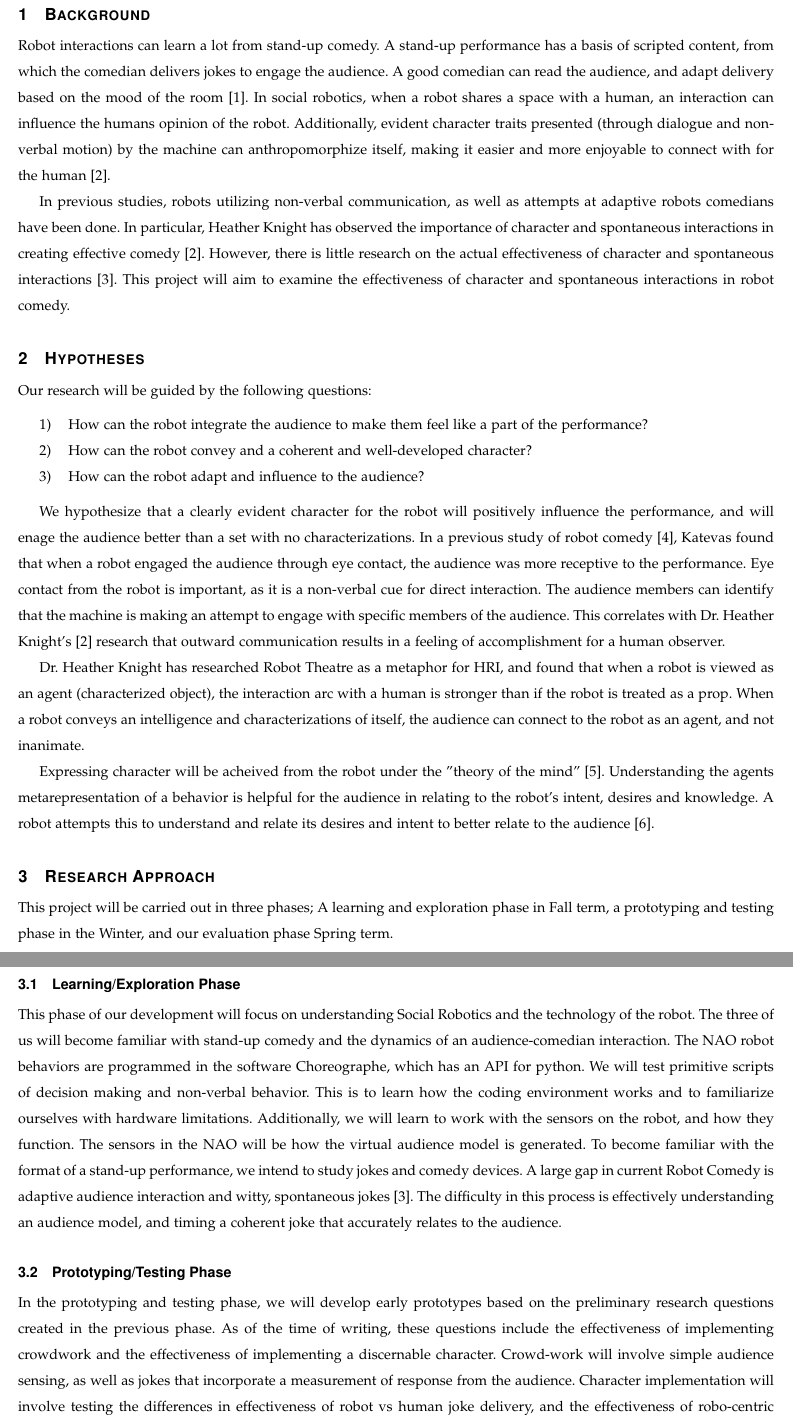
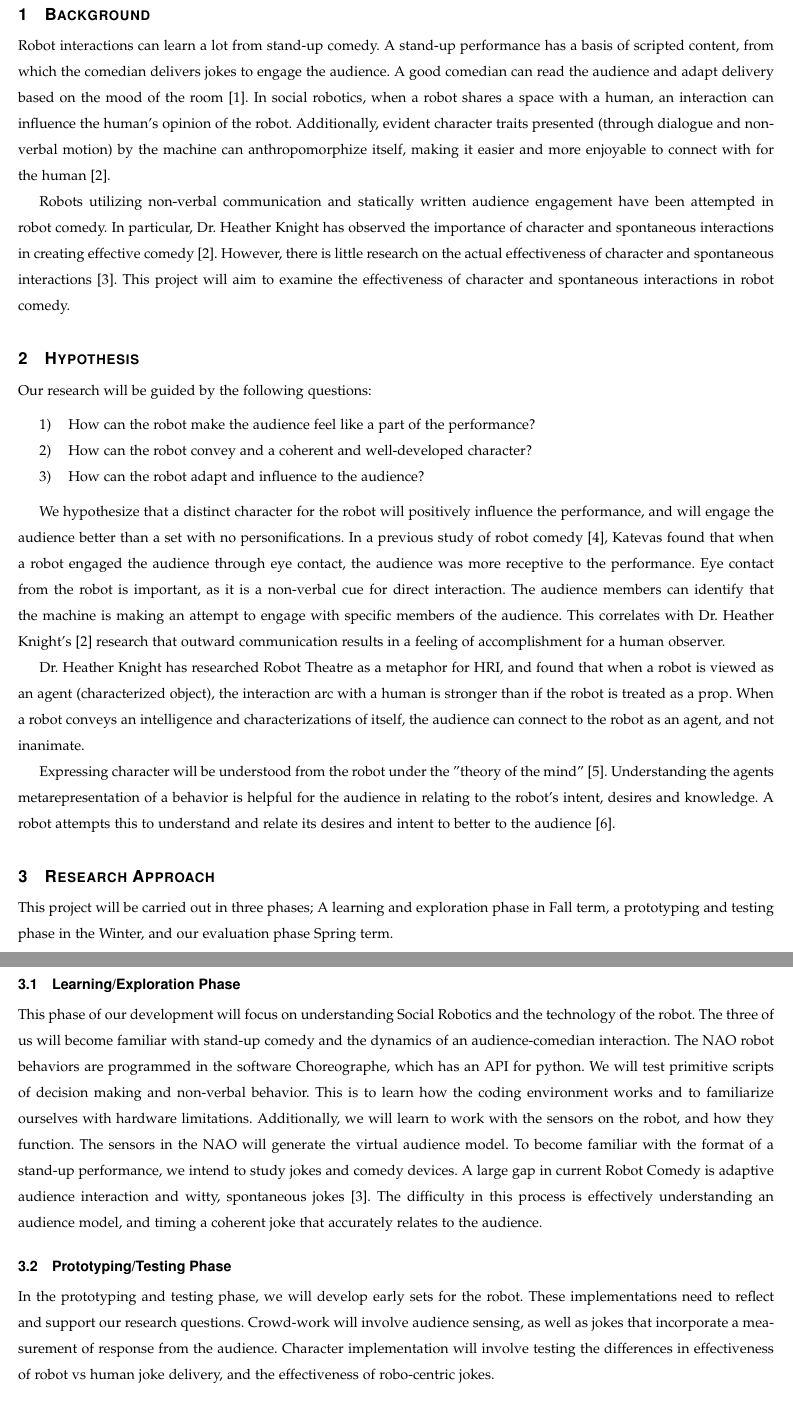
Before and after one commit to shinga/Making-an-Effective-Robot-Comedian, a LaTeX paper (docs/requirements_doc/requirements.tex): two parts of pages 3 and 4 of 7, joined at a grey line, cut so that both start at the same text. Compiled offline with pdfLaTeX; a missing font is replaced by an installed copy or a similar font; a LaTeX package or settings file that is missing is left out.

Commit message:
Grammar edits

```diff
--- a/docs/requirements_doc/requirements.tex
+++ b/docs/requirements_doc/requirements.tex
@@ -99,34 +99,34 @@ A comedian can observe an audience and improvise a delivery of a joke to connect
 \clearpage
 
 \section{Background}
-Robot interactions can learn a lot from stand-up comedy. A stand-up performance has a basis of scripted content, from which the comedian delivers jokes to engage the audience. A good comedian can read the audience, and adapt delivery based on the mood of the room \cite{talkingFunny}. In social robotics, when a robot shares a space with a human, an interaction can influence the humans opinion of the robot. Additionally, evident character traits presented (through dialogue and non-verbal motion) by the machine can anthropomorphize itself, making it easier and more enjoyable to connect with for the human \cite{KnightEightLessons:2011}.
+Robot interactions can learn a lot from stand-up comedy. A stand-up performance has a basis of scripted content, from which the comedian delivers jokes to engage the audience. A good comedian can read the audience and adapt delivery based on the mood of the room \cite{talkingFunny}. In social robotics, when a robot shares a space with a human, an interaction can influence the human's opinion of the robot. Additionally, evident character traits presented (through dialogue and non-verbal motion) by the machine can anthropomorphize itself, making it easier and more enjoyable to connect with for the human \cite{KnightEightLessons:2011}.
 
-In previous studies, robots utilizing non-verbal communication, as well as attempts at adaptive robots comedians have been done. In particular, Heather Knight has observed the importance of character and spontaneous interactions in creating effective comedy \cite{KnightEightLessons:2011}. However, there is little research on the actual effectiveness of character and spontaneous interactions \cite{KatevasRobot:2014}. This project will aim to examine the effectiveness of character and spontaneous interactions in robot comedy.
+Robots utilizing non-verbal communication and statically written audience engagement have been attempted in robot comedy. In particular, Dr. Heather Knight has observed the importance of character and spontaneous interactions in creating effective comedy \cite{KnightEightLessons:2011}. However, there is little research on the actual effectiveness of character and spontaneous interactions \cite{KatevasRobot:2014}. This project will aim to examine the effectiveness of character and spontaneous interactions in robot comedy.
 
 
-\section{Hypotheses}
+\section{Hypothesis}
 
 Our research will be guided by the following questions:
 \begin{enumerate}[\IEEEsetlabelwidth{6)}]
-\item How can the robot integrate the audience to make them feel like a part of the performance?
+\item How can the robot make the audience feel like a part of the performance?
 \item How can the robot convey and a coherent and well-developed character?
 \item How can the robot adapt and influence to the audience?
 \end{enumerate}
 
-We hypothesize that a clearly evident character for the robot will positively influence the performance, and will enage the audience better than a set with no characterizations. In a previous study of robot comedy \cite{RobotComedyLab:2015}, Katevas found that when a robot engaged the audience through eye contact, the audience was more receptive to the performance. Eye contact from the robot is important, as it is a non-verbal cue for direct interaction. The audience members can identify that the machine is making an attempt to engage with specific members of the audience. This correlates with Dr. Heather Knight's \cite{KnightEightLessons:2011} research that outward communication results in a feeling of accomplishment for a human observer.
+We hypothesize that a distinct character for the robot will positively influence the performance, and will engage the audience better than a set with no personifications. In a previous study of robot comedy \cite{RobotComedyLab:2015}, Katevas found that when a robot engaged the audience through eye contact, the audience was more receptive to the performance. Eye contact from the robot is important, as it is a non-verbal cue for direct interaction. The audience members can identify that the machine is making an attempt to engage with specific members of the audience. This correlates with Dr. Heather Knight's \cite{KnightEightLessons:2011} research that outward communication results in a feeling of accomplishment for a human observer.
 
 Dr. Heather Knight has researched Robot Theatre as a metaphor for HRI, and found that when a robot is viewed as an agent (characterized object), the interaction arc with a human is stronger than if the robot is treated as a prop. When a robot conveys an intelligence and characterizations of itself, the audience can connect to the robot as an agent, and not inanimate.
 
-Expressing character will be acheived from the robot under the "theory of the mind" \cite{leslie}. Understanding the agents metarepresentation of a behavior is helpful for the audience in relating to the robot's intent, desires and knowledge. A robot attempts this to understand and relate its desires and intent to better relate to the audience \cite{theoryOfMindRobots}.
+Expressing character will be understood from the robot under the "theory of the mind" \cite{leslie}. Understanding the agents metarepresentation of a behavior is helpful for the audience in relating to the robot's intent, desires and knowledge. A robot attempts this to understand and relate its desires and intent to better to the audience \cite{theoryOfMindRobots}.
 
 \section{Research Approach}
 This project will be carried out in three phases; A learning and exploration phase in Fall term, a prototyping and testing phase in the Winter, and our evaluation phase Spring term.
 
 \subsection{Learning/Exploration Phase}
-This phase of our development will focus on understanding Social Robotics and the technology of the robot. The three of us will become familiar with stand-up comedy and the dynamics of an audience-comedian interaction. The NAO robot behaviors are programmed in the software Choreographe, which has an API for python. We will test primitive scripts of decision making and non-verbal behavior. This is to learn how the coding environment works and to familiarize ourselves with hardware limitations. Additionally, we will learn to work with the sensors on the robot, and how they function. The sensors in the NAO will be how the virtual audience model is generated. To become familiar with the format of a stand-up performance, we intend to study jokes and comedy devices. A large gap in current Robot Comedy is adaptive audience interaction and witty, spontaneous jokes \cite{KatevasRobot:2014}. The difficulty in this process is effectively understanding an audience model, and timing a coherent joke that accurately relates to the audience.
+This phase of our development will focus on understanding Social Robotics and the technology of the robot. The three of us will become familiar with stand-up comedy and the dynamics of an audience-comedian interaction. The NAO robot behaviors are programmed in the software Choreographe, which has an API for python. We will test primitive scripts of decision making and non-verbal behavior. This is to learn how the coding environment works and to familiarize ourselves with hardware limitations. Additionally, we will learn to work with the sensors on the robot, and how they function. The sensors in the NAO will generate the virtual audience model. To become familiar with the format of a stand-up performance, we intend to study jokes and comedy devices. A large gap in current Robot Comedy is adaptive audience interaction and witty, spontaneous jokes \cite{KatevasRobot:2014}. The difficulty in this process is effectively understanding an audience model, and timing a coherent joke that accurately relates to the audience.
 
 \subsection{Prototyping/Testing Phase}
-In the prototyping and testing phase, we will develop early prototypes based on the preliminary research questions created in the previous phase. As of the time of writing, these questions include the effectiveness of implementing crowdwork and the effectiveness of implementing a discernable character. Crowd-work will involve simple audience sensing, as well as jokes that incorporate a measurement of response from the audience. Character implementation will involve testing the differences in effectiveness of robot vs human joke delivery, and the effectiveness of robo-centric jokes.
+In the prototyping and testing phase, we will develop early sets for the robot. These implementations need to reflect and support our research questions. Crowd-work will involve audience sensing, as well as jokes that incorporate a measurement of response from the audience. Character implementation will involve testing the differences in effectiveness of robot vs human joke delivery, and the effectiveness of robo-centric jokes.
 
 As a stretch goal, we also hope to prototype and test the effectiveness of adapting a set to the audience, using intelligent calibration of the sensors. These prototypes will be in the form of set scripts, and will be tested in front of a small sample of humans, or in the form of a video recording. Feedback from our testing will influence the direction of our prototyping, meaning that the implementation of our research questions may vary according to the response.
 
```
